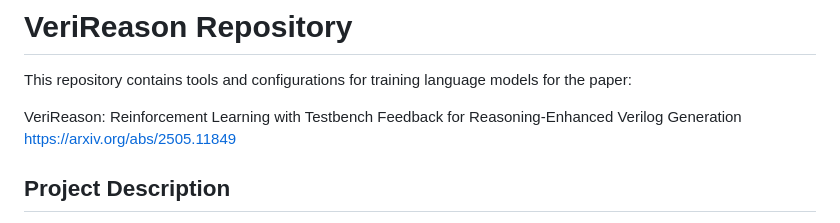
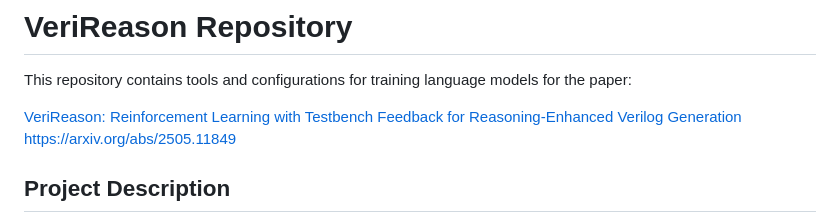
Before and after one commit to NellyW8/VeriReason, a Markdown page: README.MD, the part around the change. Drawn GitHub-style.

```diff
--- a/README.MD
+++ b/README.MD
@@ -2,7 +2,7 @@
 
 This repository contains tools and configurations for training language models for the paper:
 
-VeriReason: Reinforcement Learning with Testbench Feedback for Reasoning-Enhanced Verilog Generation https://arxiv.org/abs/2505.11849
+[VeriReason: Reinforcement Learning with Testbench Feedback for Reasoning-Enhanced Verilog Generation](https://arxiv.org/abs/2505.11849) https://arxiv.org/abs/2505.11849
 
 ## Project Description
 
```
